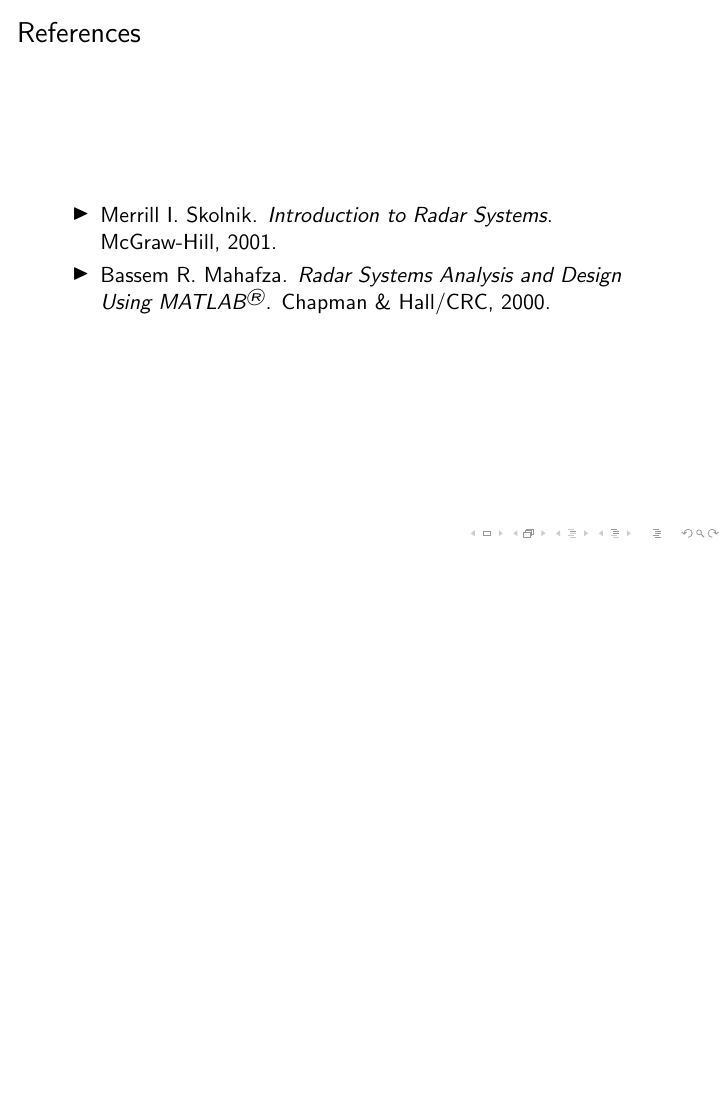
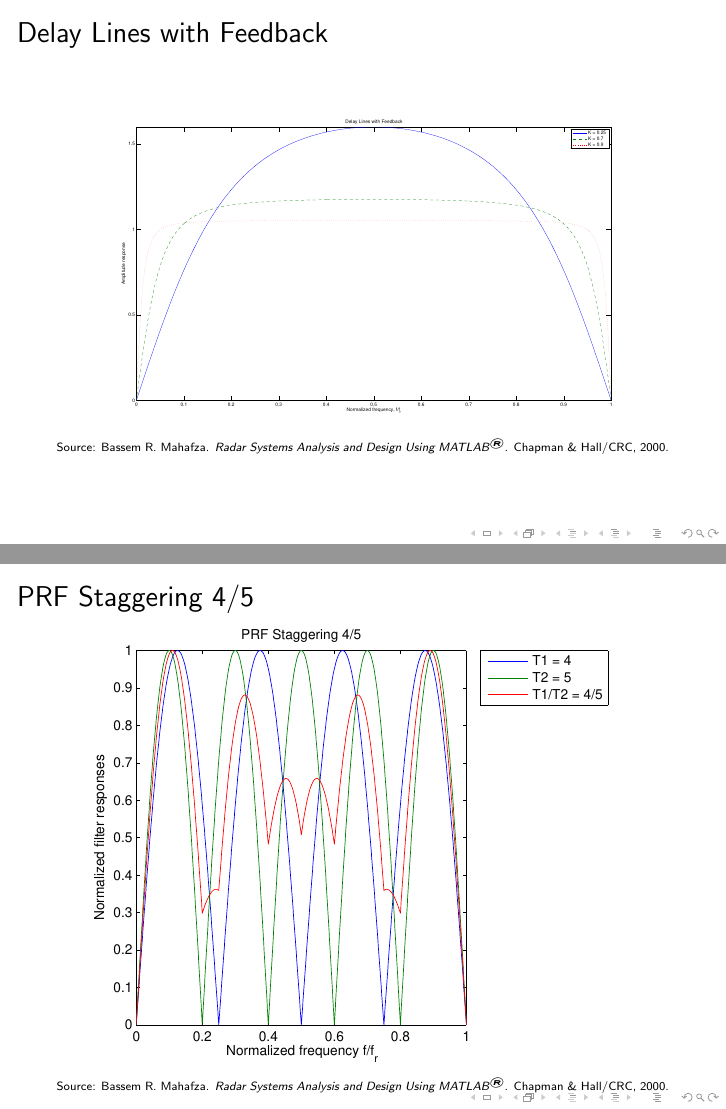
Before and after one commit to kz9527007/radarProject, LaTeX slides (ppt/radarPPT.tex): page 6 of 7 before the commit and pages 6 and 7 of 11 after it, the two joined at a grey line, the shorter picture padded with empty space. Compiled offline with pdfLaTeX.

Commit message:
commit at 20140425154351

```diff
--- a/ppt/radarPPT.tex
+++ b/ppt/radarPPT.tex
@@ -51,4 +58,30 @@
+    	\tiny{Source: Bassem R.~Mahafza. \emph{Radar Systems Analysis and Design Using MATLAB\textsuperscript{\textregistered}}. Chapman \& Hall/CRC, 2000.}
+
+    \end{frame}
+
+
+    \begin{frame}{Delay Lines with Feedback}
       \includegraphics[width=\linewidth]{dlFeedback}
+      \tiny{Source: Bassem R.~Mahafza. \emph{Radar Systems Analysis and Design Using MATLAB\textsuperscript{\textregistered}}. Chapman \& Hall/CRC, 2000.}
+
+    \end{frame}
+
+
+    \begin{frame}{PRF Staggering 4/5}
+	\includegraphics[width=\linewidth]{prfStaggering4_5} \\
+	\tiny{Source: Bassem R.~Mahafza. \emph{Radar Systems Analysis and Design Using MATLAB\textsuperscript{\textregistered}}. Chapman \& Hall/CRC, 2000.}
+    \end{frame}
+
+
+    \begin{frame}{PRF Staggering 33/34}
+    \includegraphics[width=\linewidth]{prfStaggering33_34} \\
+      \tiny{Source: Bassem R.~Mahafza. \emph{Radar Systems Analysis and Design Using MATLAB\textsuperscript{\textregistered}}. Chapman \& Hall/CRC, 2000.}
+    \end{frame}
+
+
+    \begin{frame}{PRF Staggering 63/64}
+    \includegraphics[width=\linewidth]{prfStaggering63_64} \\
+      \tiny{Source: Bassem R.~Mahafza. \emph{Radar Systems Analysis and Design Using MATLAB\textsuperscript{\textregistered}}. Chapman \& Hall/CRC, 2000.}
     \end{frame}
 
 
```
Also changed, not shown: ppt/prfStaggering33_34.eps (renamed from prfStaggering_33%34.eps), ppt/prfStaggering4_5.eps (renamed from prfStaggering_4%5.eps), ppt/prfStaggering63_64.eps (renamed from prfStaggering_63%64.eps), ppt/radarPPT.pdf, ppt/radarPPT.tex (7 more changed lines), 7 other files.
